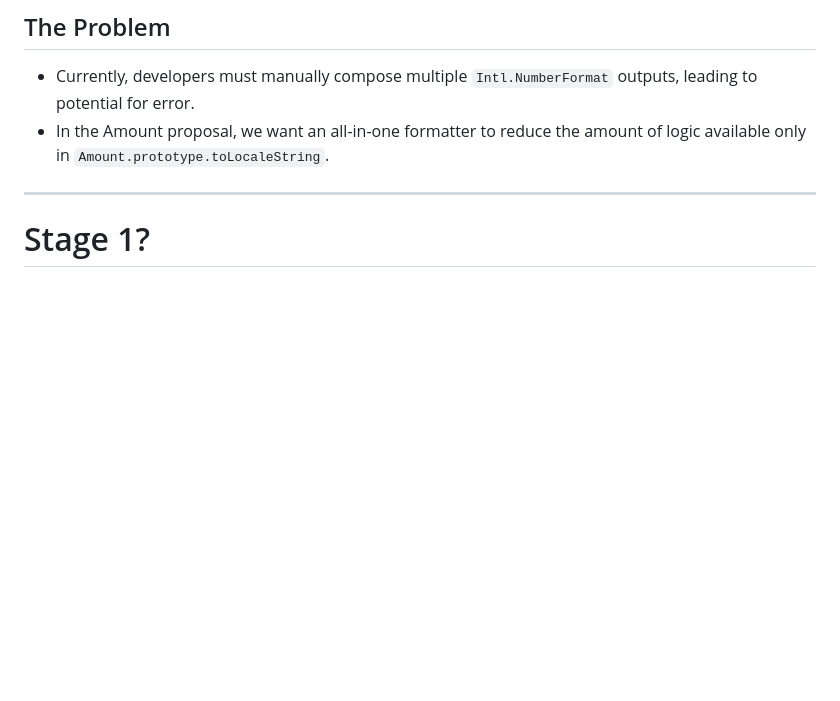
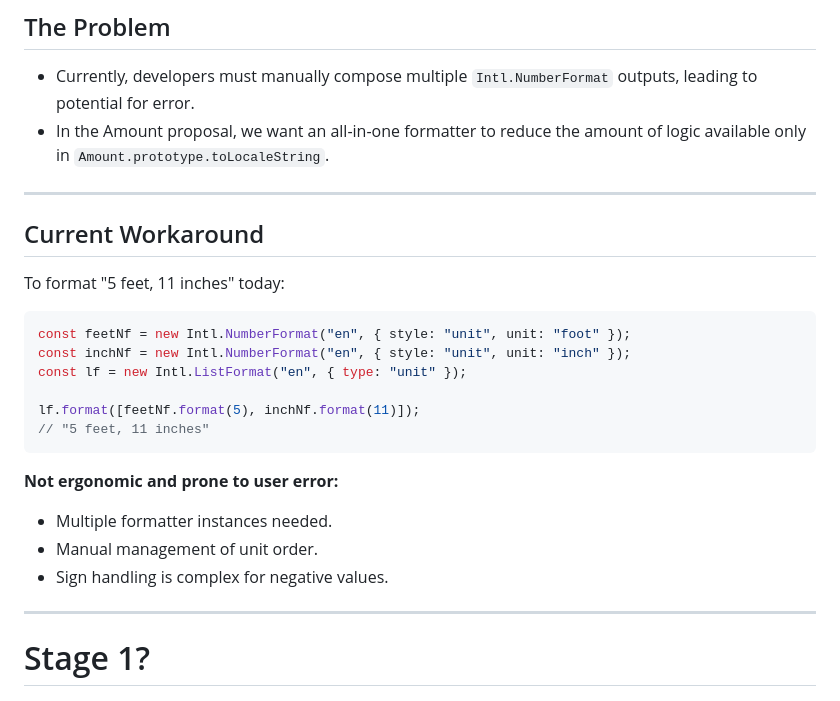
Before and after one commit to tc39/proposal-intl-sequence-units, a Markdown page: slides/stage_1_or_2.md, the part around the change. Rendered like a GitHub page; blank space fills up the shorter version.

````diff
--- a/slides/stage_1_or_2.md
+++ b/slides/stage_1_or_2.md
@@ -33,6 +33,26 @@ Measurement systems frequently employ multiple units in sequence to express a si
 
 - Currently, developers must manually compose multiple `Intl.NumberFormat` outputs, leading to potential for error.
 - In the Amount proposal, we want an all-in-one formatter to reduce the amount of logic available only in `Amount.prototype.toLocaleString`.
+
+---
+
+## Current Workaround
+
+To format "5 feet, 11 inches" today:
+
+```javascript
+const feetNf = new Intl.NumberFormat("en", { style: "unit", unit: "foot" });
+const inchNf = new Intl.NumberFormat("en", { style: "unit", unit: "inch" });
+const lf = new Intl.ListFormat("en", { type: "unit" });
+
+lf.format([feetNf.format(5), inchNf.format(11)]);
+// "5 feet, 11 inches"
+```
+
+**Not ergonomic and prone to user error:**
+- Multiple formatter instances needed.
+- Manual management of unit order.
+- Sign handling is complex for negative values.
 
 ---
 
````
Also changed, not shown: README.md (+16 -0 lines).
